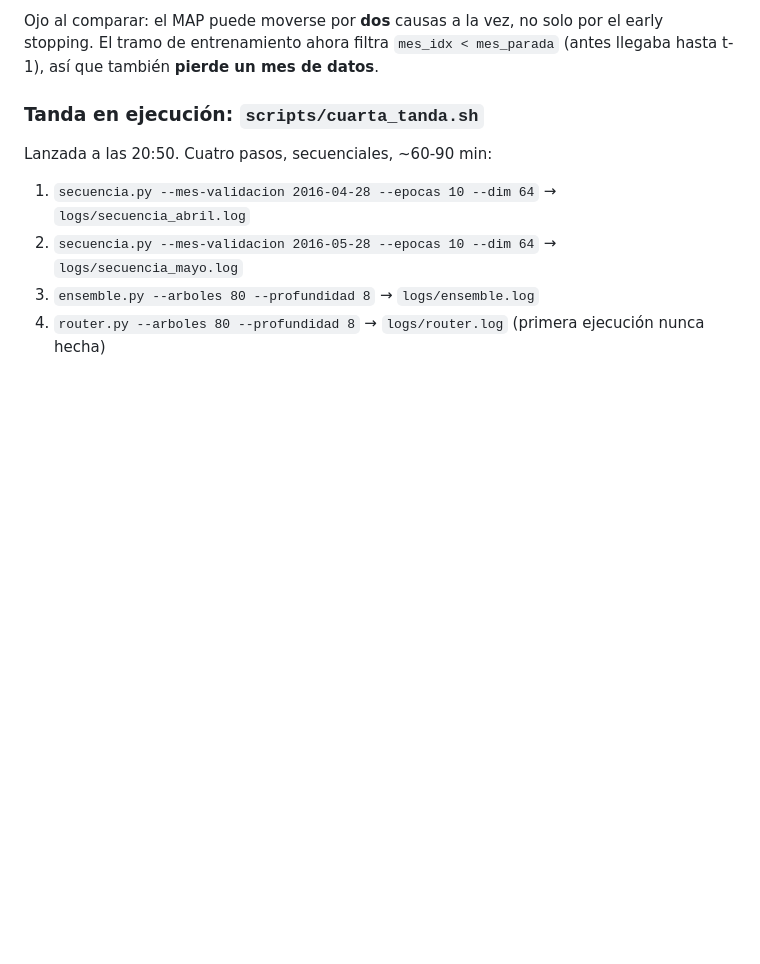
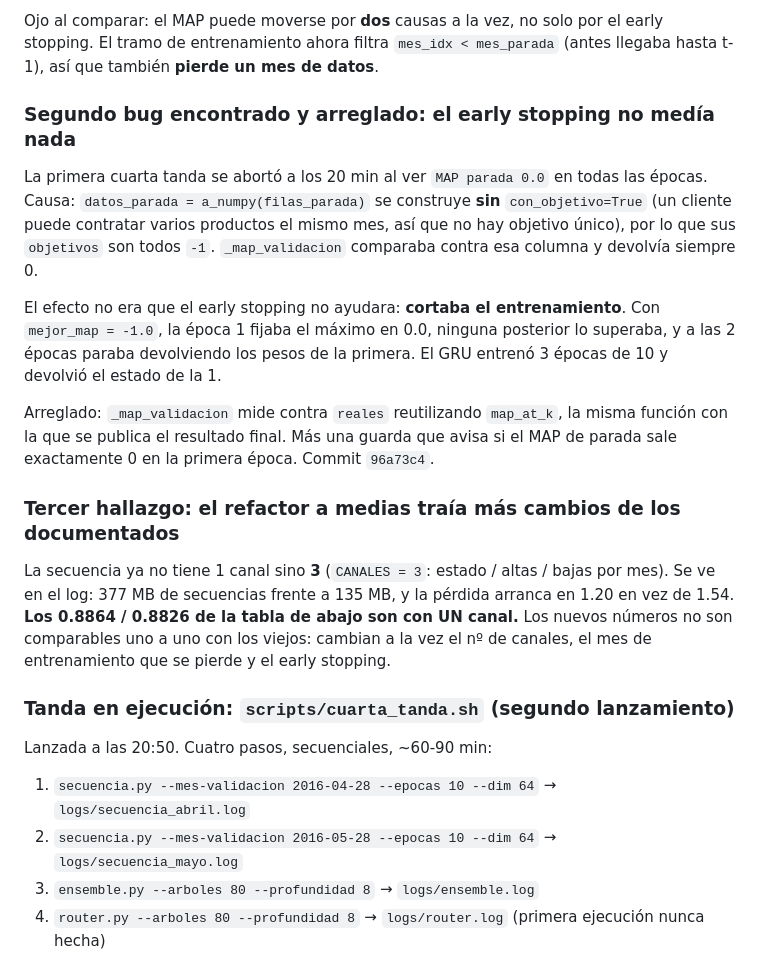
Before and after one commit to PabloMarpar/bank-ml-next-best-product, a Markdown page: CONTEXTO.md, the part around one of its changes. GitHub-like rendering; blank space fills up the shorter version.

```diff
--- a/CONTEXTO.md
+++ b/CONTEXTO.md
@@ -40,7 +40,32 @@ Ojo al comparar: el MAP puede moverse por **dos** causas a la vez, no solo por e
 stopping. El tramo de entrenamiento ahora filtra `mes_idx < mes_parada` (antes llegaba
 hasta t-1), así que también **pierde un mes de datos**.
 
-### Tanda en ejecución: `scripts/cuarta_tanda.sh`
+### Segundo bug encontrado y arreglado: el early stopping no medía nada
+
+La primera cuarta tanda se abortó a los 20 min al ver `MAP parada 0.0` en todas las épocas.
+Causa: `datos_parada = a_numpy(filas_parada)` se construye **sin** `con_objetivo=True` (un
+cliente puede contratar varios productos el mismo mes, así que no hay objetivo único), por
+lo que sus `objetivos` son todos `-1`. `_map_validacion` comparaba contra esa columna y
+devolvía siempre 0.
+
+El efecto no era que el early stopping no ayudara: **cortaba el entrenamiento**. Con
+`mejor_map = -1.0`, la época 1 fijaba el máximo en 0.0, ninguna posterior lo superaba, y a
+las 2 épocas paraba devolviendo los pesos de la primera. El GRU entrenó 3 épocas de 10 y
+devolvió el estado de la 1.
+
+Arreglado: `_map_validacion` mide contra `reales` reutilizando `map_at_k`, la misma función
+con la que se publica el resultado final. Más una guarda que avisa si el MAP de parada sale
+exactamente 0 en la primera época. Commit `96a73c4`.
+
+### Tercer hallazgo: el refactor a medias traía más cambios de los documentados
+
+La secuencia ya no tiene 1 canal sino **3** (`CANALES = 3`: estado / altas / bajas por mes).
+Se ve en el log: 377 MB de secuencias frente a 135 MB, y la pérdida arranca en 1.20 en vez
+de 1.54. **Los 0.8864 / 0.8826 de la tabla de abajo son con UN canal.** Los nuevos números
+no son comparables uno a uno con los viejos: cambian a la vez el nº de canales, el mes de
+entrenamiento que se pierde y el early stopping.
+
+### Tanda en ejecución: `scripts/cuarta_tanda.sh` (segundo lanzamiento)
 Lanzada a las 20:50. Cuatro pasos, secuenciales, ~60-90 min:
 
 1. `secuencia.py --mes-validacion 2016-04-28 --epocas 10 --dim 64` → `logs/secuencia_abril.log`
```
Also changed, not shown: other parts of CONTEXTO.md (+29 -0 lines).
